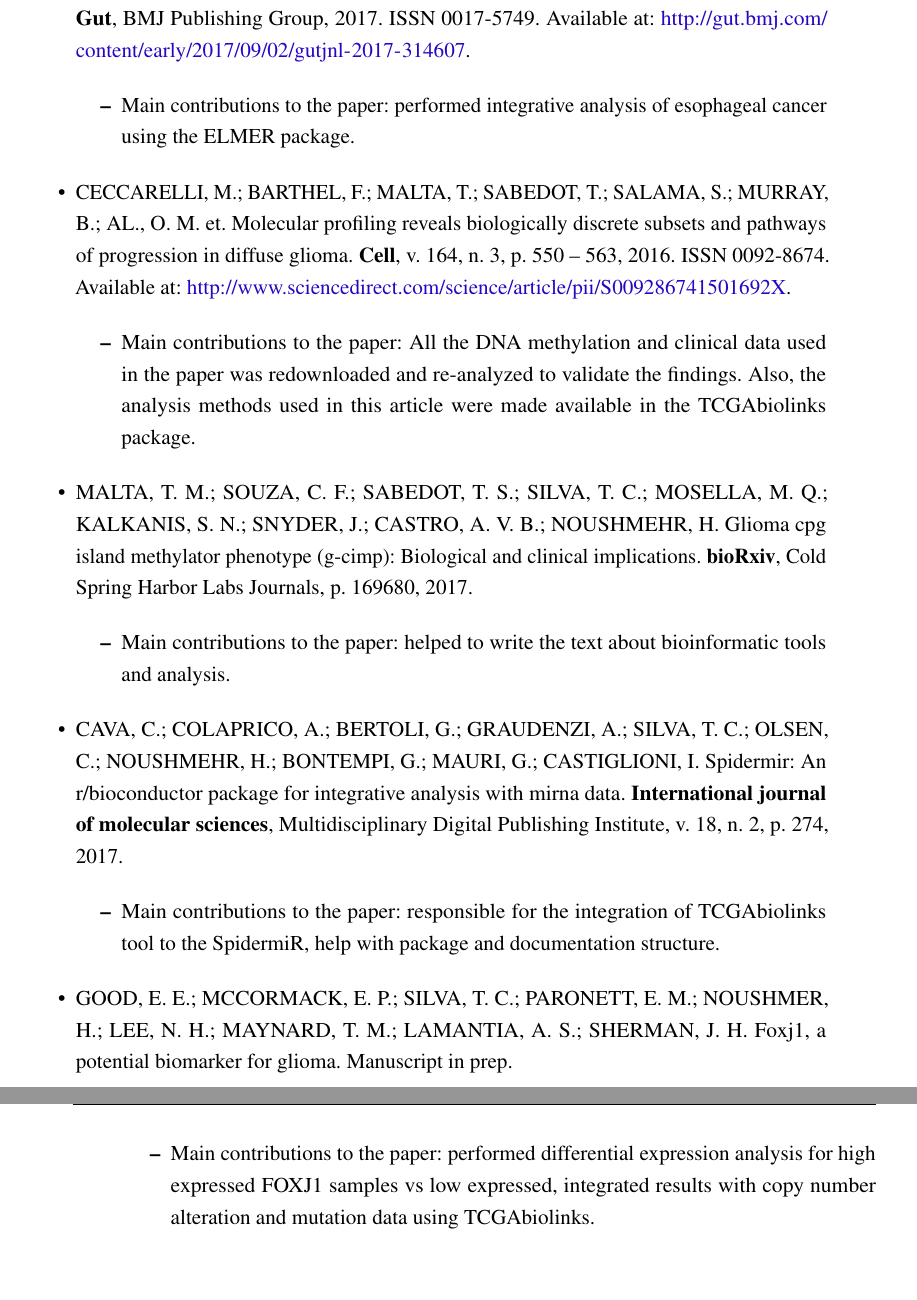
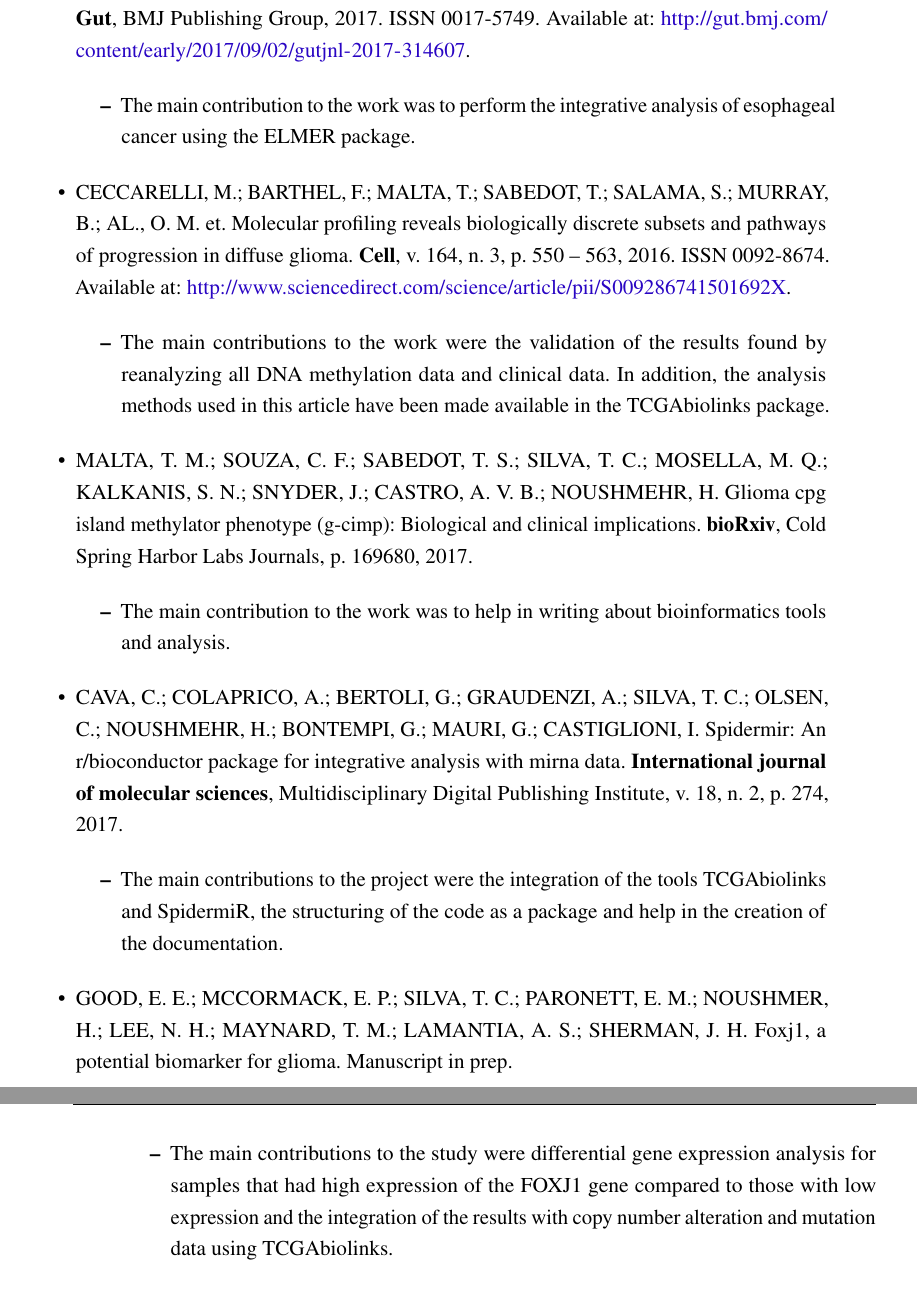
Before and after one commit to tiagochst/Thesis, a LaTeX thesis (thesis.tex, which reads tex/conclusion.tex): two parts of pages 110 and 111 of 129, joined at a grey line, cut so that both start at the same text. Compiled offline with pdfLaTeX.

Commit message:
improving conclusion

```diff
--- a/tex/conclusion.tex
+++ b/tex/conclusion.tex
@@ -67,23 +67,23 @@ The subsection "workshops and workflows" contains all the material created to he
 \begin{itemize}
 	\item \citetext{Lingutjnl-2017-314607}
 	\begin{itemize}
-  \item Main contributions to the paper: performed integrative analysis of esophageal cancer using the ELMER package.
+  \item The main contribution to the work was to perform the integrative analysis of esophageal cancer using the ELMER package.
 	\end{itemize}
 	\item \citetext{cell}
 	\begin{itemize}
-  \item Main contributions to the paper: All the DNA methylation and clinical data used in the paper was redownloaded and re-analyzed to validate the findings. Also, the analysis methods used in this article were made available in the TCGAbiolinks package.
+  \item  The main contributions to the work were the validation of the results found by reanalyzing all DNA methylation data and clinical data. In addition, the analysis methods used in this article have been made available in the TCGAbiolinks package.
 	\end{itemize}
 	\item \citetext{malta2017glioma}
 	\begin{itemize}
-	\item Main contributions to the paper: helped to write the text about bioinformatic tools and analysis.
+	\item  The main contribution to the work was to help in writing about bioinformatics tools and analysis.
 	\end{itemize}
   \item \citetext{cava2017spidermir}
 	\begin{itemize}
-	\item Main contributions to the paper: responsible for the integration of TCGAbiolinks tool to the SpidermiR, help with package and documentation structure.
+	\item The main contributions to the project were the integration of the tools TCGAbiolinks and SpidermiR, the structuring of the code as a package and help in the creation of the documentation.
 	\end{itemize}
   \item \citetext{foxj1}
 	\begin{itemize}
-	\item Main contributions to the paper: performed differential expression analysis for high expressed FOXJ1 samples vs low expressed, integrated results with copy number alteration and mutation data using TCGAbiolinks.
+	\item The main contributions to the study were differential gene expression analysis for samples that had high expression of the FOXJ1 gene compared to those with low expression and the integration of the results with copy number alteration and mutation data using TCGAbiolinks.
 	\end{itemize}
 \end{itemize}
 
```
Also changed, not shown: tex/conclusion.tex (10 more changed lines).
